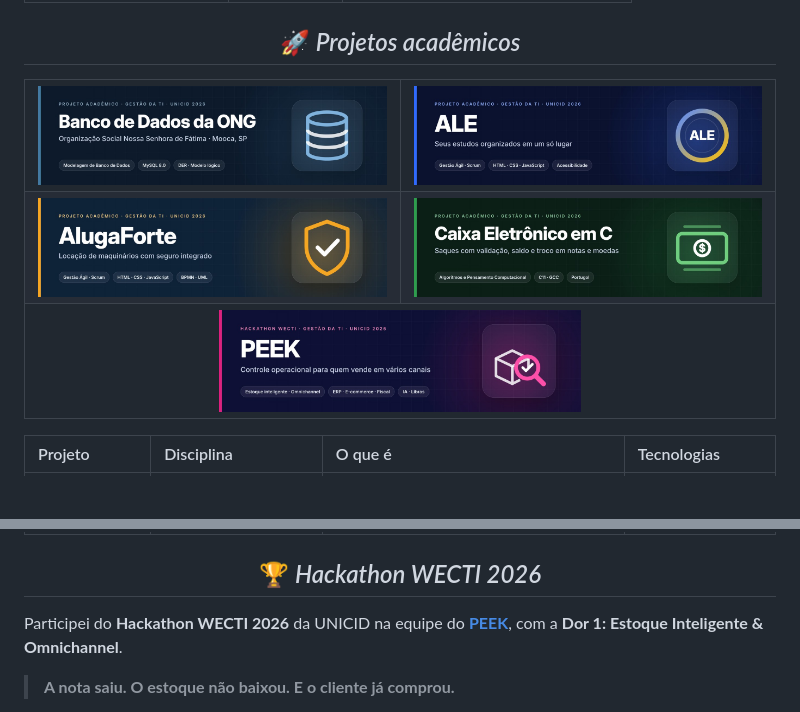
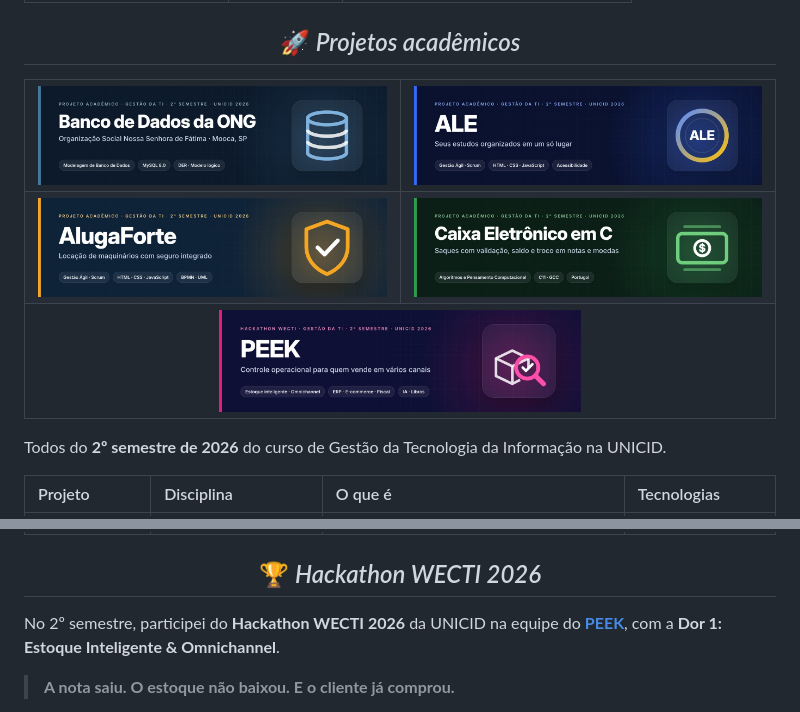
Before and after one commit to novaishenrique/novaishenrique, a Markdown page: README.md, 2 parts joined by grey strips. GitHub-like rendering; pictures changed too: assets/projetos/ale.jpg, assets/projetos/alugaforte.jpg, assets/projetos/banco-ong.jpg; blank space fills up the shorter version.

Commit message:
Indica o 2º semestre na capa e no README
Co-Authored-By: Claude Opus 5.5 <noreply@anthropic.com>
Claude-Session: https://claude.ai/code/session_01WNUfyw5E5L9ux4KAeNHrXx

```diff
--- a/README.md
+++ b/README.md
@@ -101,6 +101,8 @@ Olá! Eu sou o **Henrique Novais de Oliveira**, estudante de **Gestão da Tecnol
   </tr>
 </table>
 
+Todos do **2º semestre de 2026** do curso de Gestão da Tecnologia da Informação na UNICID.
+
 | Projeto | Disciplina | O que é | Tecnologias |
 | :--- | :--- | :--- | :--- |
 | [**Banco de Dados da ONG**](https://github.com/novaishenrique/projeto-banco-de-dados-ong) | Modelagem de Banco de Dados<br><sub>Prof. Cid Rodrigues · em grupo</sub> | Banco de dados para uma ONG real da Mooca: 19 tabelas, DER e modelo lógico, regras de negócio e LGPD, script testado a cada push | MySQL · GitHub Actions |
@@ -111,7 +113,7 @@ Olá! Eu sou o **Henrique Novais de Oliveira**, estudante de **Gestão da Tecnol
 
 <h2 align="center">🏆 <i>Hackathon WECTI 2026</i></h2>
 
-Participei do **Hackathon WECTI 2026** da UNICID na equipe do **[PEEK](https://github.com/novaishenrique/projeto-PEEK)**, com a **Dor 1: Estoque Inteligente & Omnichannel**.
+No 2º semestre, participei do **Hackathon WECTI 2026** da UNICID na equipe do **[PEEK](https://github.com/novaishenrique/projeto-PEEK)**, com a **Dor 1: Estoque Inteligente & Omnichannel**.
 
 > **A nota saiu. O estoque não baixou. E o cliente já comprou.**
 
```
